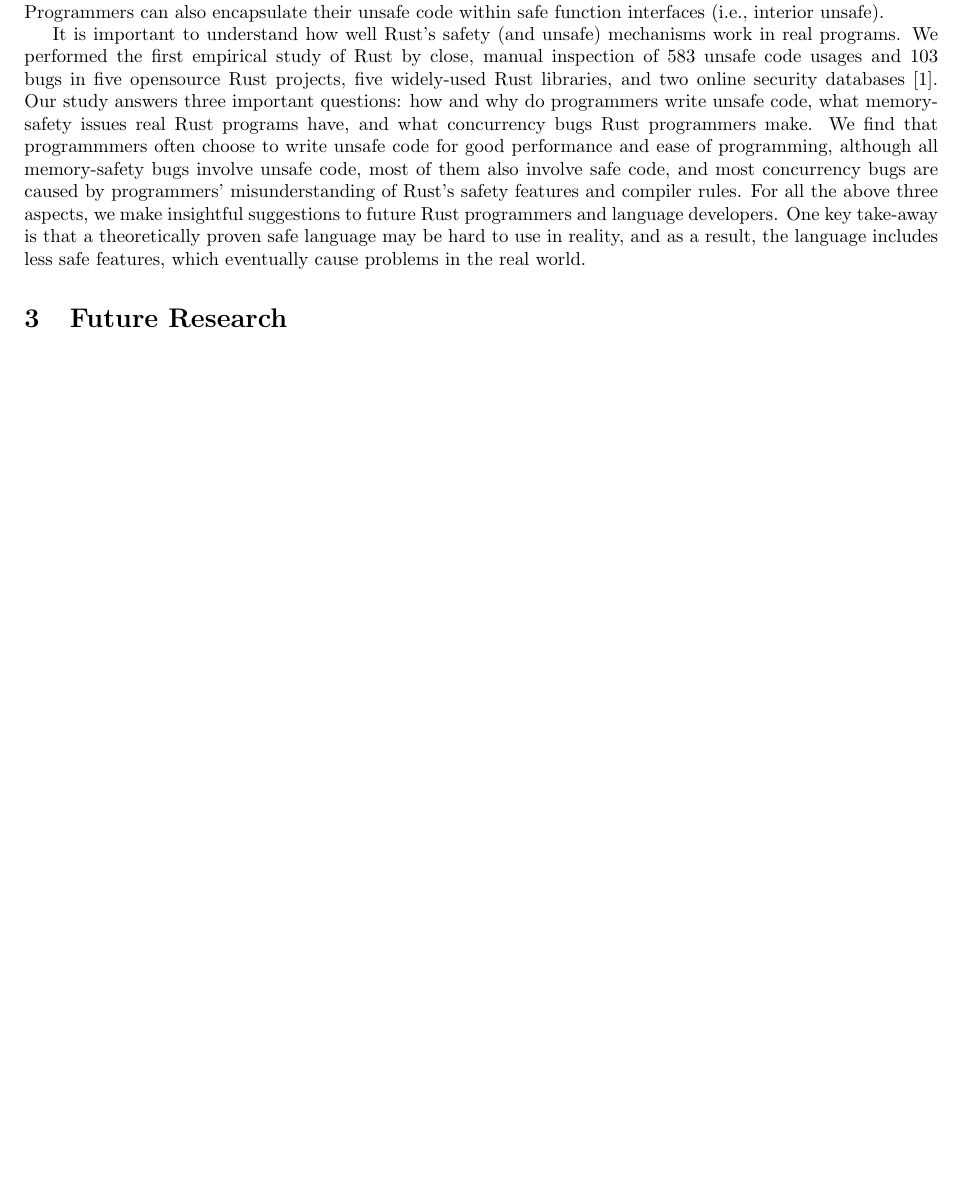
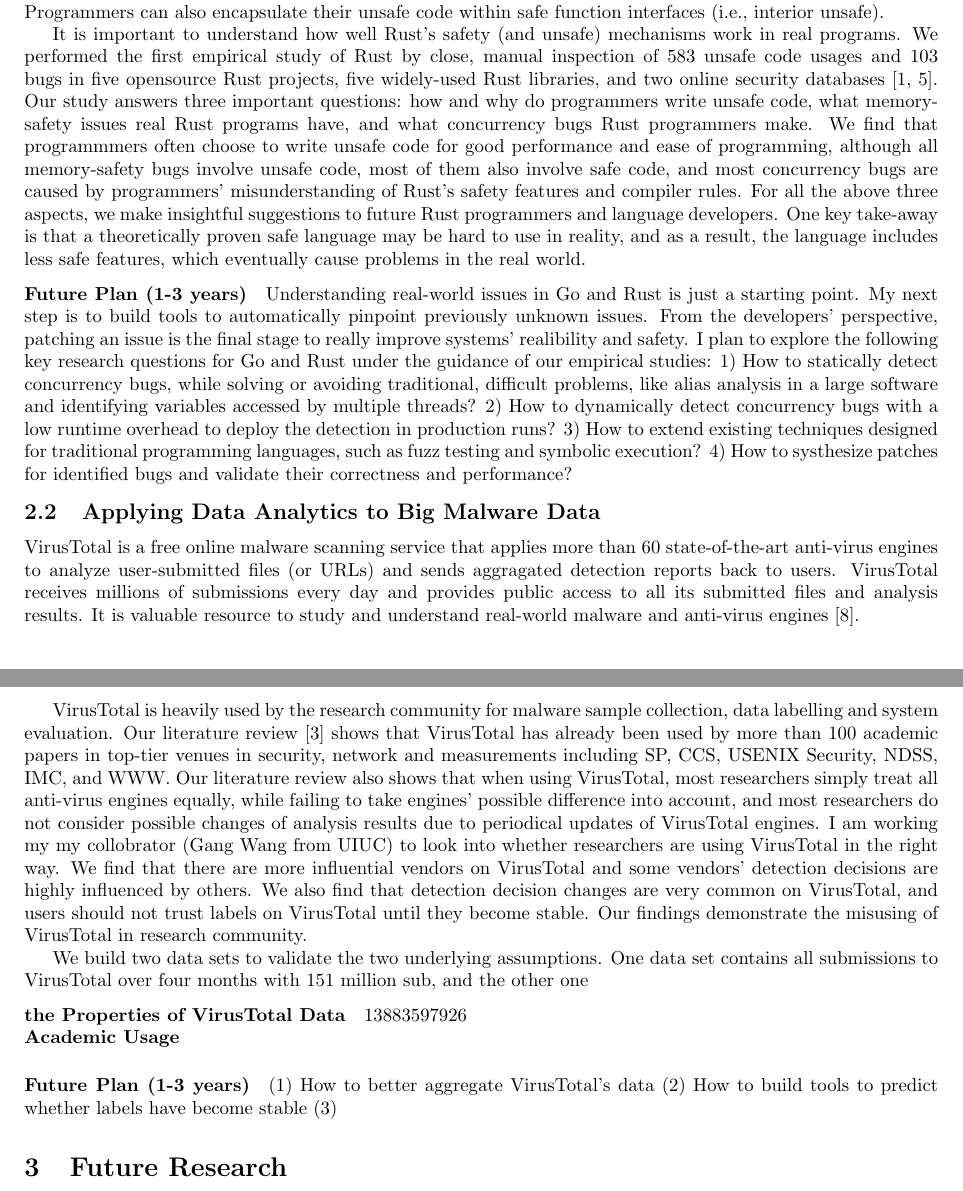
Before and after one commit to songlh/rs, a LaTeX document (rs.tex): part of page 3 of 5 before the commit and two parts of pages 3 and 4 of 6 after it, the two joined at a grey line, cut so that both start at the same text, the shorter picture padded with empty space. Compiled offline with pdfLaTeX.

Commit message:
check in the current version before I leave

```diff
--- a/rs.tex
+++ b/rs.tex
@@ -263,7 +263,7 @@
 unsafe) mechanisms work in real programs. We performed
 the first empirical study of Rust by close, manual inspection of 583 unsafe code usages
 and 103 bugs in five opensource Rust projects, five widely-used Rust libraries, and two
-online security databases~\cite{sosp-boqin}. Our study answers three important
+online security databases~\cite{sosp-boqin,yu2019fearless}. Our study answers three important
 questions: how and why do programmers write unsafe
 code, what memory-safety issues real Rust programs have,
 and what concurrency bugs Rust programmers make.
@@ -277,6 +277,82 @@
 One key take-away is that a theoretically proven safe language may be hard to
 use in reality, and as a result, the language includes less safe features, which eventually cause
 problems in the real world.
+
+\vspace{-.1in}
+\paragraph{Future Plan (1-3 years)}
+Understanding real-world issues in Go and Rust is just a starting point.
+My next step is to build tools to automatically pinpoint previously unknown issues.
+From the developers' perspective, patching an issue is the final
+stage to really improve systems' realibility and safety.
+I plan to explore the following key research questions for Go and Rust
+under the guidance of our empirical studies:
+1) How to statically detect concurrency bugs,
+while solving or avoiding traditional, difficult problems,
+like alias analysis in a large software
+and identifying variables accessed by multiple threads?
+2) How to dynamically detect concurrency bugs with a low
+runtime overhead to deploy the detection in production runs?
+3) How to extend existing techniques designed for traditional programming languages,
+such as fuzz testing and symbolic execution?
+4) How to systhesize patches for identified bugs and validate
+their correctness and performance?
+
+\vspace{-.1in}
+\subsection{Applying Data Analytics to Big Malware Data}
+VirusTotal is a free online malware scanning service that applies
+more than 60 state-of-the-art anti-virus engines to analyze user-submitted files (or URLs)
+and sends aggragated detection reports back to users.
+VirusTotal receives millions of submissions every day and
+provides public access to all
+its submitted files and analysis results.
+It is valuable resource to study and understand real-world malware
+and anti-virus engines~\cite{Song16ApSys}.
+
+VirusTotal is heavily used by the research community for malware sample collection,
+data labelling and system evaluation.
+Our literature review~\cite{vt-jianjun} shows that
+VirusTotal has already been used by more than 100 academic
+papers in top-tier venues
+in security, network and measurements including SP, CCS,
+USENIX Security, NDSS, IMC, and WWW.
+Our literature review also shows that when using VirusTotal,
+most researchers simply treat all anti-virus engines equally,
+while failing to take engines' possible difference into account,
+and most researchers do not consider possible changes of analysis results due to
+periodical updates of VirusTotal engines.
+I am working my my collobrator (Gang Wang from UIUC) to look into whether
+researchers are using VirusTotal in the right way.
+We find that
+there are more influential vendors on VirusTotal and some vendors'
+detection decisions are highly influenced by others.
+We also find that detection decision changes are very common on VirusTotal,
+and users should not trust labels on VirusTotal until they become stable.
+Our findings demonstrate the misusing of VirusTotal
+in research community.
+
+
+
+
+We build two data sets to validate the two underlying assumptions.
+One data set contains all submissions to VirusTotal over four months with 151 million sub,
+and the other one
+
+
+\vspace{-.1in}
+\paragraph{the Properties of VirusTotal Data}
+13883597926
+
+
+\vspace{-.1in}
+\paragraph{Academic Usage}
+
+
+
+\vspace{-.1in}
+\paragraph{Future Plan (1-3 years)}
+(1) How to better aggregate VirusTotal's data
+(2) How to build tools to predict whether labels have become stable
+(3)
 
 \section{Future Research}
 
```
Also changed, not shown: rs.bib (+10 -15 lines), rs.tex (5 more changed lines).
